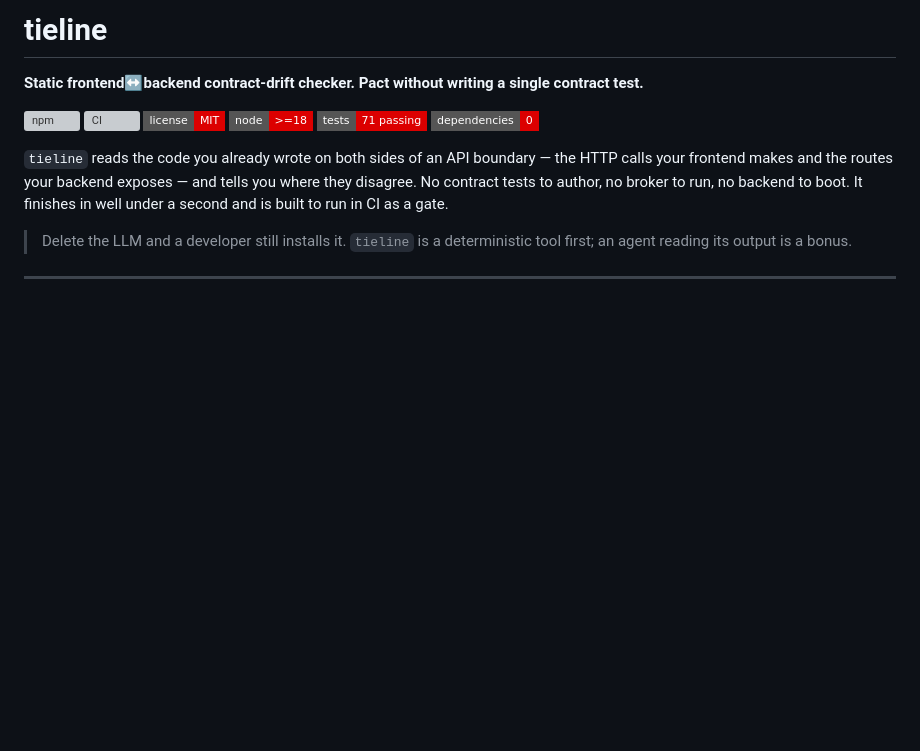
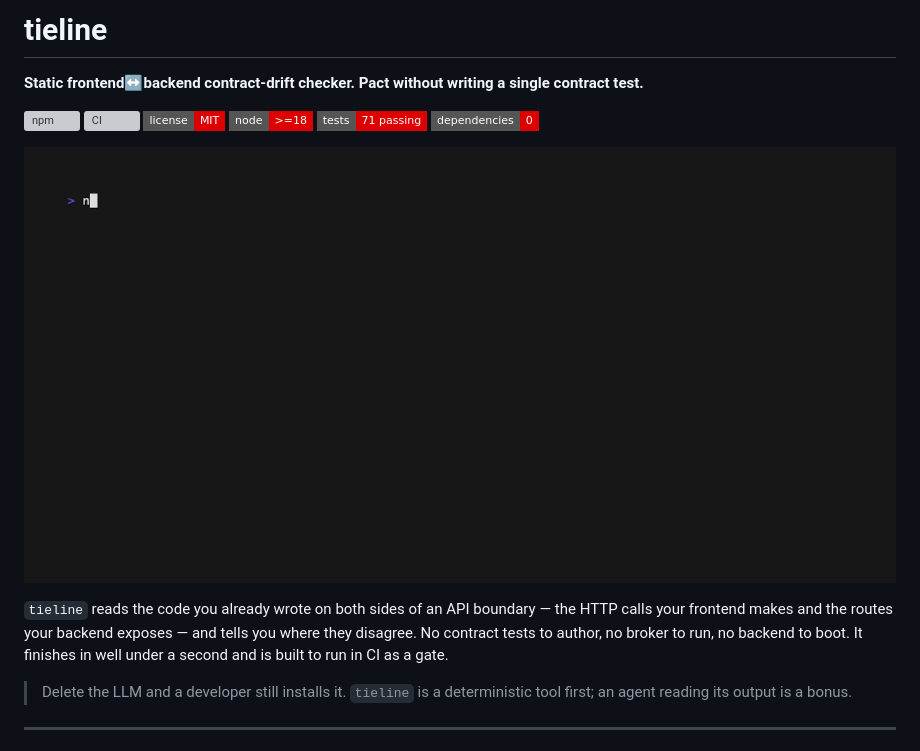
Before and after one commit to nugehs/tieline, a Markdown page: README.md, the part around the change. Drawn GitHub-style; pictures changed too: tieline-demo.gif (added); badges without logos; blank space fills up the shorter version; grey boxes are pictures that could not be loaded.

Commit message:
docs: add demo GIF to README
Co-Authored-By: Claude Fable 5 <noreply@anthropic.com>

```diff
--- a/README.md
+++ b/README.md
@@ -3,6 +3,8 @@
 **Static frontend↔backend contract-drift checker. Pact without writing a single contract test.**
 
 [![npm](https://img.shields.io/npm/v/@nugehs/tieline?style=flat-square&color=dc0000)](https://www.npmjs.com/package/@nugehs/tieline) [![CI](https://img.shields.io/github/actions/workflow/status/nugehs/tieline/test.yml?style=flat-square&label=CI)](https://github.com/nugehs/tieline/actions/workflows/test.yml) [![license: MIT](https://img.shields.io/badge/license-MIT-dc0000?style=flat-square)](LICENSE) [![node](https://img.shields.io/badge/node-%3E%3D18-dc0000?style=flat-square)](#) [![tests](https://img.shields.io/badge/tests-71%20passing-dc0000?style=flat-square)](#tests) [![dependencies](https://img.shields.io/badge/dependencies-0-dc0000?style=flat-square)](#)
+
+![tieline demo](tieline-demo.gif)
 
 `tieline` reads the code you already wrote on both sides of an API boundary — the
 HTTP calls your frontend makes and the routes your backend exposes — and tells you
```
